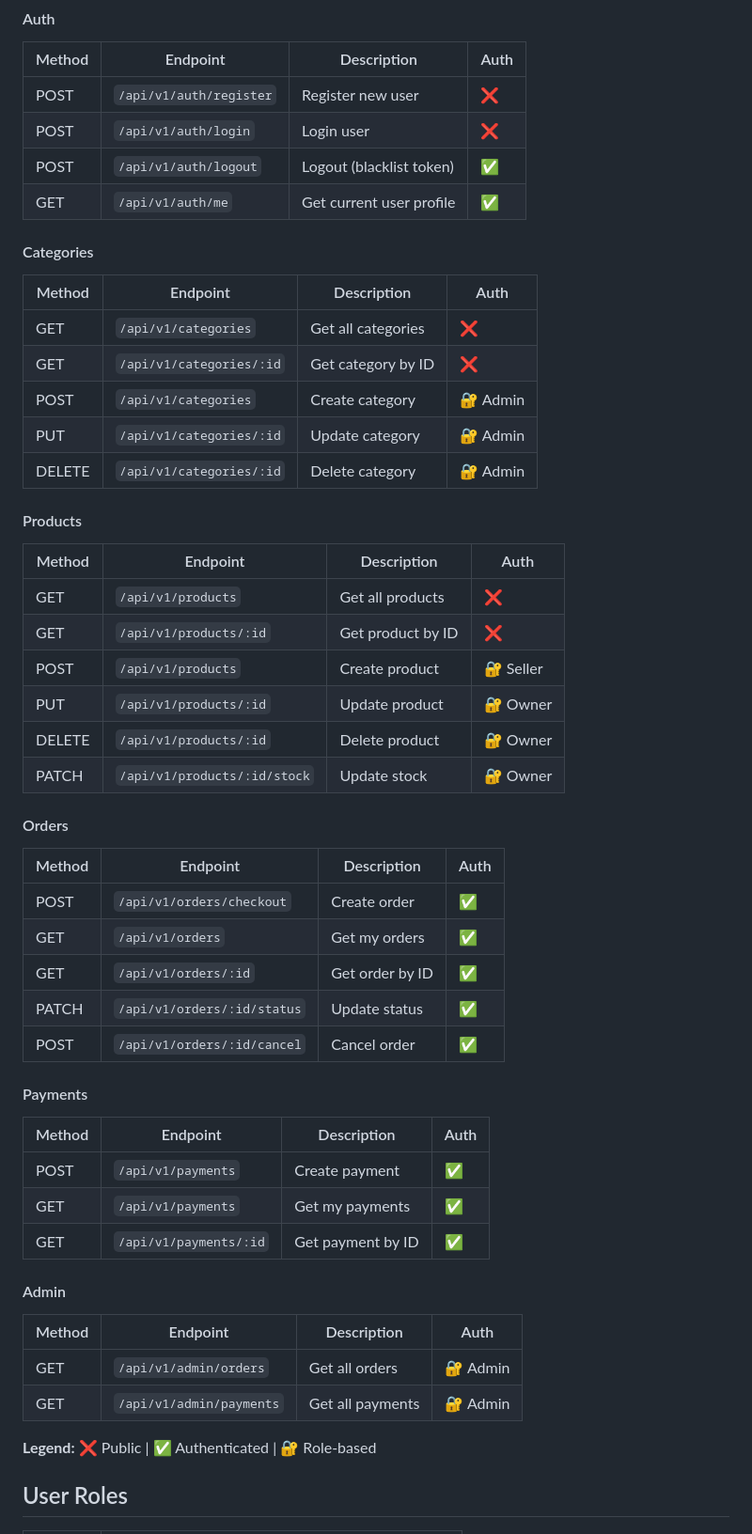
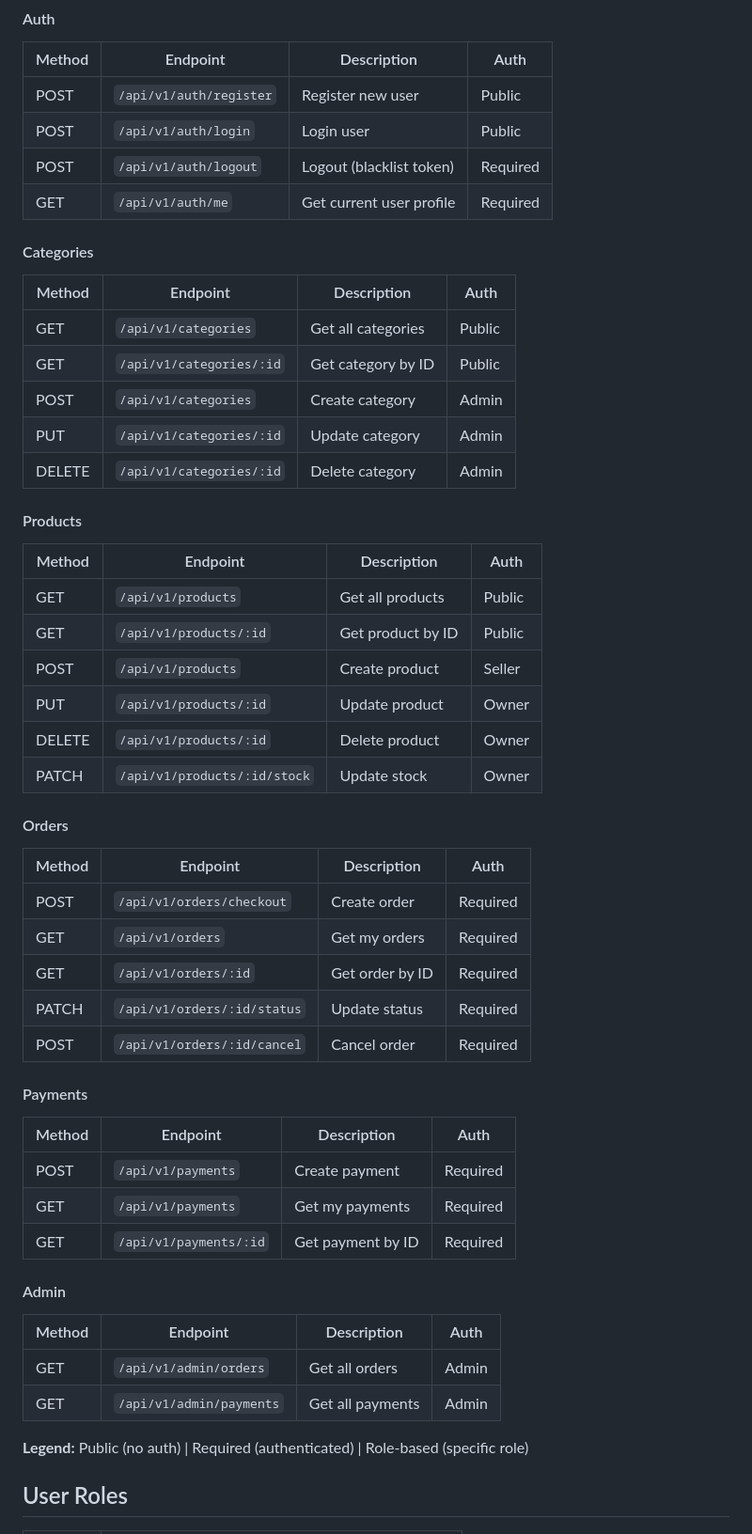
Before and after one commit to akbarwjyy/go-commerce-api, a Markdown page: README.md, the part around one of its changes. Shown at 94% size. Rendered like a GitHub page.

Commit message:
feat: enhance README with Docker commands, testing instructions, and API authentication details

```diff
--- a/README.md
+++ b/README.md
@@ -84,53 +151,53 @@ http://localhost:8080/swagger/index.html
 #### Auth
 | Method | Endpoint | Description | Auth |
 |--------|----------|-------------|------|
-| POST | `/api/v1/auth/register` | Register new user | ❌ |
-| POST | `/api/v1/auth/login` | Login user | ❌ |
-| POST | `/api/v1/auth/logout` | Logout (blacklist token) | ✅ |
-| GET | `/api/v1/auth/me` | Get current user profile | ✅ |
+| POST | `/api/v1/auth/register` | Register new user | Public |
+| POST | `/api/v1/auth/login` | Login user | Public |
+| POST | `/api/v1/auth/logout` | Logout (blacklist token) | Required |
+| GET | `/api/v1/auth/me` | Get current user profile | Required |
 
 #### Categories
 | Method | Endpoint | Description | Auth |
 |--------|----------|-------------|------|
-| GET | `/api/v1/categories` | Get all categories | ❌ |
-| GET | `/api/v1/categories/:id` | Get category by ID | ❌ |
-| POST | `/api/v1/categories` | Create category | 🔐 Admin |
-| PUT | `/api/v1/categories/:id` | Update category | 🔐 Admin |
-| DELETE | `/api/v1/categories/:id` | Delete category | 🔐 Admin |
+| GET | `/api/v1/categories` | Get all categories | Public |
+| GET | `/api/v1/categories/:id` | Get category by ID | Public |
+| POST | `/api/v1/categories` | Create category | Admin |
+| PUT | `/api/v1/categories/:id` | Update category | Admin |
+| DELETE | `/api/v1/categories/:id` | Delete category | Admin |
 
 #### Products
 | Method | Endpoint | Description | Auth |
 |--------|----------|-------------|------|
-| GET | `/api/v1/products` | Get all products | ❌ |
-| GET | `/api/v1/products/:id` | Get product by ID | ❌ |
-| POST | `/api/v1/products` | Create product | 🔐 Seller |
-| PUT | `/api/v1/products/:id` | Update product | 🔐 Owner |
-| DELETE | `/api/v1/products/:id` | Delete product | 🔐 Owner |
-| PATCH | `/api/v1/products/:id/stock` | Update stock | 🔐 Owner |
+| GET | `/api/v1/products` | Get all products | Public |
+| GET | `/api/v1/products/:id` | Get product by ID | Public |
+| POST | `/api/v1/products` | Create product | Seller |
+| PUT | `/api/v1/products/:id` | Update product | Owner |
+| DELETE | `/api/v1/products/:id` | Delete product | Owner |
+| PATCH | `/api/v1/products/:id/stock` | Update stock | Owner |
 
 #### Orders
 | Method | Endpoint | Description | Auth |
 |--------|----------|-------------|------|
-| POST | `/api/v1/orders/checkout` | Create order | ✅ |
-| GET | `/api/v1/orders` | Get my orders | ✅ |
-| GET | `/api/v1/orders/:id` | Get order by ID | ✅ |
-| PATCH | `/api/v1/orders/:id/status` | Update status | ✅ |
-| POST | `/api/v1/orders/:id/cancel` | Cancel order | ✅ |
+| POST | `/api/v1/orders/checkout` | Create order | Required |
+| GET | `/api/v1/orders` | Get my orders | Required |
+| GET | `/api/v1/orders/:id` | Get order by ID | Required |
+| PATCH | `/api/v1/orders/:id/status` | Update status | Required |
+| POST | `/api/v1/orders/:id/cancel` | Cancel order | Required |
 
 #### Payments
 | Method | Endpoint | Description | Auth |
 |--------|----------|-------------|------|
-| POST | `/api/v1/payments` | Create payment | ✅ |
-| GET | `/api/v1/payments` | Get my payments | ✅ |
-| GET | `/api/v1/payments/:id` | Get payment by ID | ✅ |
+| POST | `/api/v1/payments` | Create payment | Required |
+| GET | `/api/v1/payments` | Get my payments | Required |
+| GET | `/api/v1/payments/:id` | Get payment by ID | Required |
 
 #### Admin
 | Method | Endpoint | Description | Auth |
 |--------|----------|-------------|------|
-| GET | `/api/v1/admin/orders` | Get all orders | 🔐 Admin |
-| GET | `/api/v1/admin/payments` | Get all payments | 🔐 Admin |
+| GET | `/api/v1/admin/orders` | Get all orders | Admin |
+| GET | `/api/v1/admin/payments` | Get all payments | Admin |
 
-**Legend:** ❌ Public | ✅ Authenticated | 🔐 Role-based
+**Legend:** Public (no auth) | Required (authenticated) | Role-based (specific role)
 
 ## User Roles
 
```
Also changed, not shown: other parts of README.md (+73 -6 lines).
